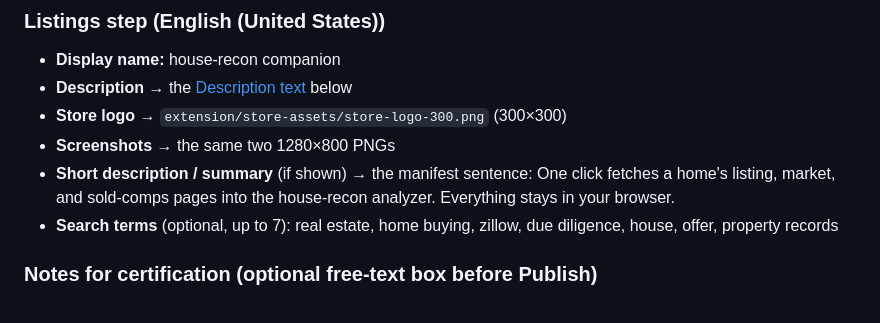
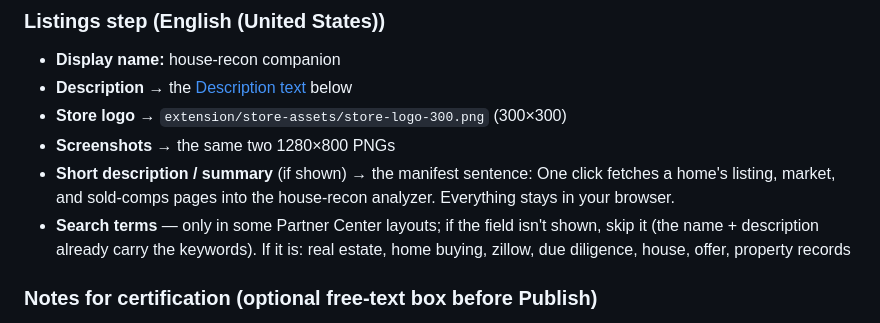
Before and after one commit to Reggie-Reuss/house-recon, a Markdown page: extension/STORE_LISTING.md, the part around the change. GitHub-like rendering.

Commit message:
Note Edge search-terms field is layout-dependent; skip when absent

```diff
--- a/extension/STORE_LISTING.md
+++ b/extension/STORE_LISTING.md
@@ -97,8 +97,10 @@ Upload the same zip.
 - **Short description / summary** (if shown) → the manifest sentence: One
   click fetches a home's listing, market, and sold-comps pages into the
   house-recon analyzer. Everything stays in your browser.
-- **Search terms** (optional, up to 7): real estate, home buying, zillow,
-  due diligence, house, offer, property records
+- **Search terms** — only in some Partner Center layouts; if the field isn't
+  shown, skip it (the name + description already carry the keywords). If it
+  is: real estate, home buying, zillow, due diligence, house, offer,
+  property records
 
 ### Notes for certification (optional free-text box before Publish)
 Paste: This extension acts only when the user clicks "Fetch pages
```
